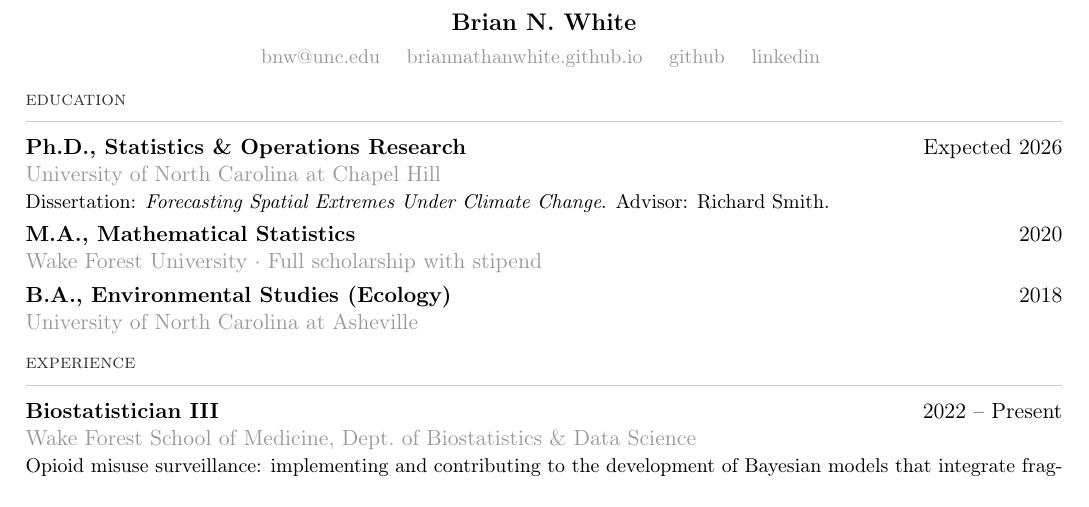
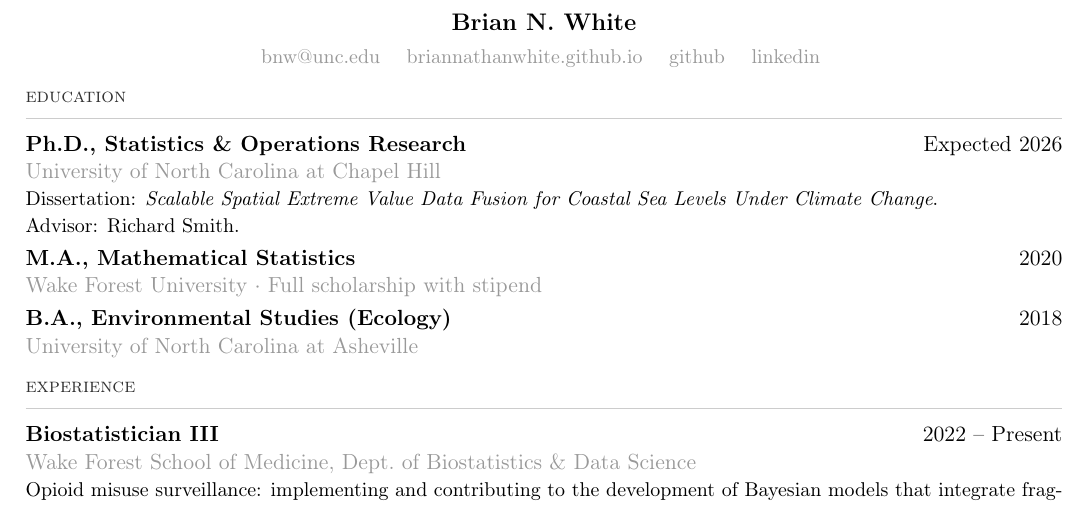
Before and after one commit to BrianNathanWhite/briannathanwhite.github.io, a LaTeX CV (cv.tex): part of page 1 of 2, cut so that both start at the same text. Compiled offline with pdfLaTeX.

Commit message:
Update dissertation title and format advisor on separate line

```diff
--- a/cv.tex
+++ b/cv.tex
@@ -39,7 +39,8 @@
 
 \textbf{Ph.D., Statistics \& Operations Research} \hfill Expected 2026 \\
 {\color{subtle}University of North Carolina at Chapel Hill} \\
-{\small Dissertation: \emph{Forecasting Spatial Extremes Under Climate Change}. Advisor: Richard Smith.}
+{\small Dissertation: \emph{Scalable Spatial Extreme Value Data Fusion for Coastal Sea Levels Under Climate Change}.} \\
+{\small Advisor: Richard Smith.}
 
 \vspace{3pt}
 
```
Also changed, not shown: cv.pdf.
